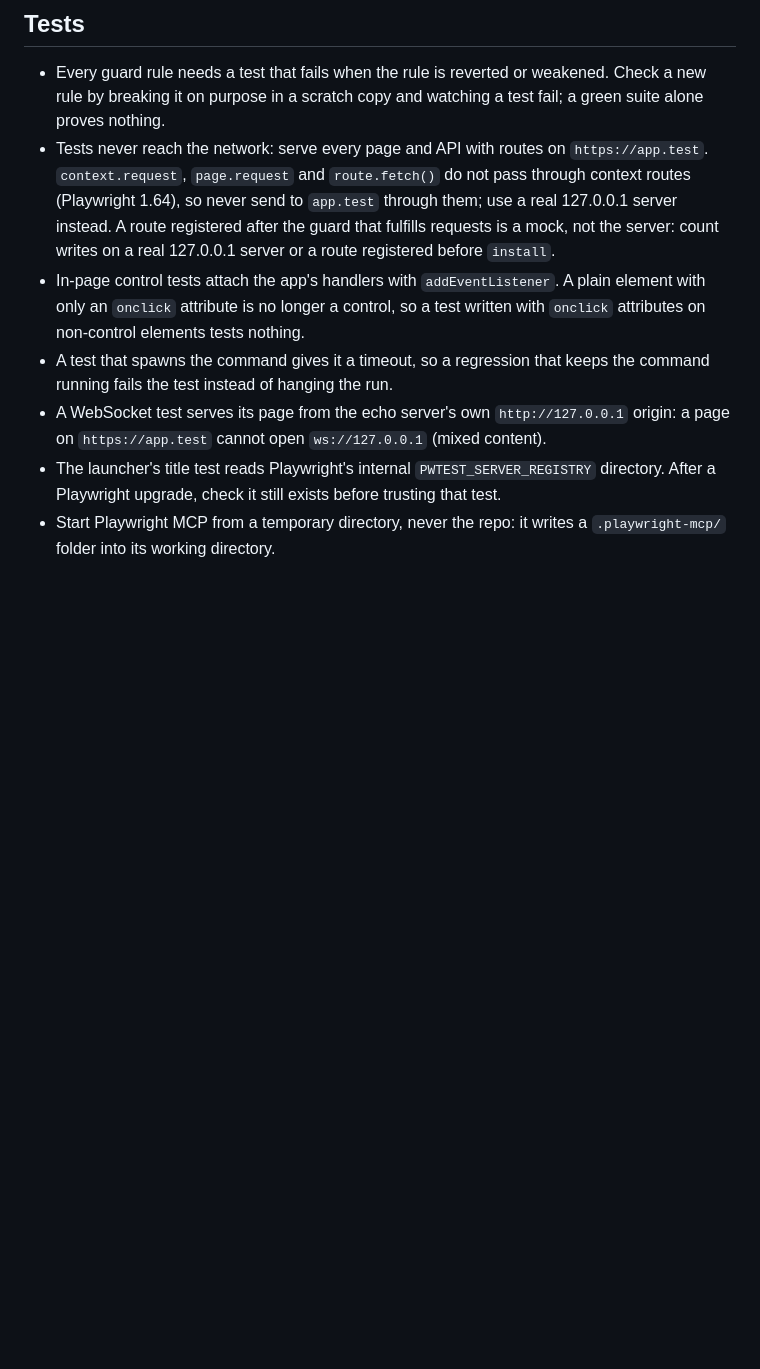
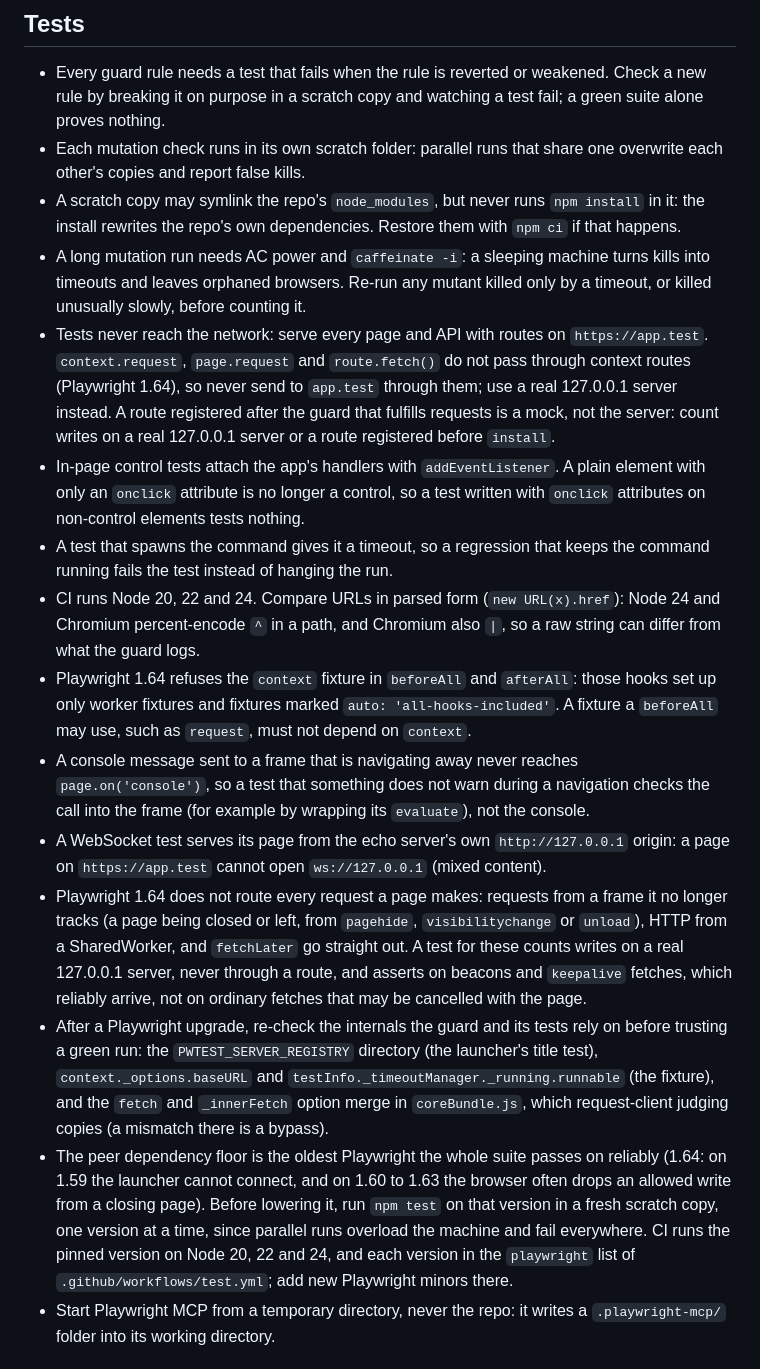
Before and after one commit to SandeepTakasi/playwright-write-guard, a Markdown page: CLAUDE.md, the part around the change. Rendered like a GitHub page; blank space fills up the shorter version.

Commit message:
Record what the last three releases taught about testing
The contributor guide did not say that Playwright leaves some page
requests unrouted, that it refuses the context fixture in beforeAll,
which Playwright internals the guard depends on, or why the supported
Playwright range starts at 1.64. Each of these cost a round of rework
before it was found by experiment.

It also adds how to run mutation checks safely (a separate scratch
folder each, no installs into a copy that shares the repo's
dependencies, a machine that stays awake), how to compare URLs across
Node versions, and how to test that a navigating frame gets no warning.

Co-Authored-By: Claude Opus 5.5 <noreply@anthropic.com>

```diff
--- a/CLAUDE.md
+++ b/CLAUDE.md
@@ -19,11 +19,19 @@ Guide for contributors and coding agents working in this repository.
 ## Tests
 
 - Every guard rule needs a test that fails when the rule is reverted or weakened. Check a new rule by breaking it on purpose in a scratch copy and watching a test fail; a green suite alone proves nothing.
+- Each mutation check runs in its own scratch folder: parallel runs that share one overwrite each other's copies and report false kills.
+- A scratch copy may symlink the repo's `node_modules`, but never runs `npm install` in it: the install rewrites the repo's own dependencies. Restore them with `npm ci` if that happens.
+- A long mutation run needs AC power and `caffeinate -i`: a sleeping machine turns kills into timeouts and leaves orphaned browsers. Re-run any mutant killed only by a timeout, or killed unusually slowly, before counting it.
 - Tests never reach the network: serve every page and API with routes on `https://app.test`. `context.request`, `page.request` and `route.fetch()` do not pass through context routes (Playwright 1.64), so never send to `app.test` through them; use a real 127.0.0.1 server instead. A route registered after the guard that fulfills requests is a mock, not the server: count writes on a real 127.0.0.1 server or a route registered before `install`.
 - In-page control tests attach the app's handlers with `addEventListener`. A plain element with only an `onclick` attribute is no longer a control, so a test written with `onclick` attributes on non-control elements tests nothing.
 - A test that spawns the command gives it a timeout, so a regression that keeps the command running fails the test instead of hanging the run.
+- CI runs Node 20, 22 and 24. Compare URLs in parsed form (`new URL(x).href`): Node 24 and Chromium percent-encode `^` in a path, and Chromium also `|`, so a raw string can differ from what the guard logs.
+- Playwright 1.64 refuses the `context` fixture in `beforeAll` and `afterAll`: those hooks set up only worker fixtures and fixtures marked `auto: 'all-hooks-included'`. A fixture a `beforeAll` may use, such as `request`, must not depend on `context`.
+- A console message sent to a frame that is navigating away never reaches `page.on('console')`, so a test that something does not warn during a navigation checks the call into the frame (for example by wrapping its `evaluate`), not the console.
 - A WebSocket test serves its page from the echo server's own `http://127.0.0.1` origin: a page on `https://app.test` cannot open `ws://127.0.0.1` (mixed content).
-- The launcher's title test reads Playwright's internal `PWTEST_SERVER_REGISTRY` directory. After a Playwright upgrade, check it still exists before trusting that test.
+- Playwright 1.64 does not route every request a page makes: requests from a frame it no longer tracks (a page being closed or left, from `pagehide`, `visibilitychange` or `unload`), HTTP from a SharedWorker, and `fetchLater` go straight out. A test for these counts writes on a real 127.0.0.1 server, never through a route, and asserts on beacons and `keepalive` fetches, which reliably arrive, not on ordinary fetches that may be cancelled with the page.
+- After a Playwright upgrade, re-check the internals the guard and its tests rely on before trusting a green run: the `PWTEST_SERVER_REGISTRY` directory (the launcher's title test), `context._options.baseURL` and `testInfo._timeoutManager._running.runnable` (the fixture), and the `fetch` and `_innerFetch` option merge in `coreBundle.js`, which request-client judging copies (a mismatch there is a bypass).
+- The peer dependency floor is the oldest Playwright the whole suite passes on reliably (1.64: on 1.59 the launcher cannot connect, and on 1.60 to 1.63 the browser often drops an allowed write from a closing page). Before lowering it, run `npm test` on that version in a fresh scratch copy, one version at a time, since parallel runs overload the machine and fail everywhere. CI runs the pinned version on Node 20, 22 and 24, and each version in the `playwright` list of `.github/workflows/test.yml`; add new Playwright minors there.
 - Start Playwright MCP from a temporary directory, never the repo: it writes a `.playwright-mcp/` folder into its working directory.
 
 ## Writing style
```
